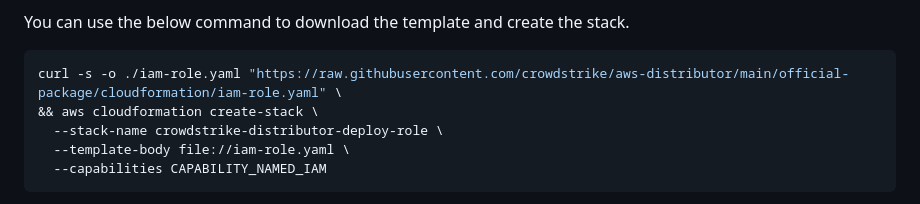
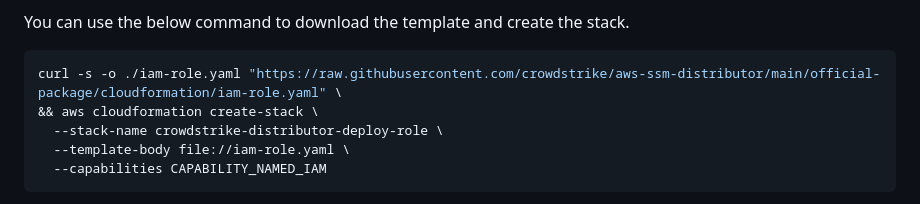
Before and after one commit to CrowdStrike/aws-ssm-distributor, a Markdown page: official-package/README.md, the part around the change. Rendered like a GitHub page; folded sections open.

````diff
--- a/official-package/README.md
+++ b/official-package/README.md
@@ -99,7 +99,7 @@ A CloudFormation template with the required permissions is available under the [
 You can use the below command to download the template and create the stack.
 
 ```bash
-curl -s -o ./iam-role.yaml "https://raw.githubusercontent.com/crowdstrike/aws-distributor/main/official-package/cloudformation/iam-role.yaml" \
+curl -s -o ./iam-role.yaml "https://raw.githubusercontent.com/crowdstrike/aws-ssm-distributor/main/official-package/cloudformation/iam-role.yaml" \
 && aws cloudformation create-stack \
   --stack-name crowdstrike-distributor-deploy-role \
   --template-body file://iam-role.yaml \
````
Also changed, not shown: README.md (+1 -0 lines), custom-binary-package/README.md (added, +166 -0 lines), custom-binary-package/assets/example_run_command.png (added), 15 other files.
